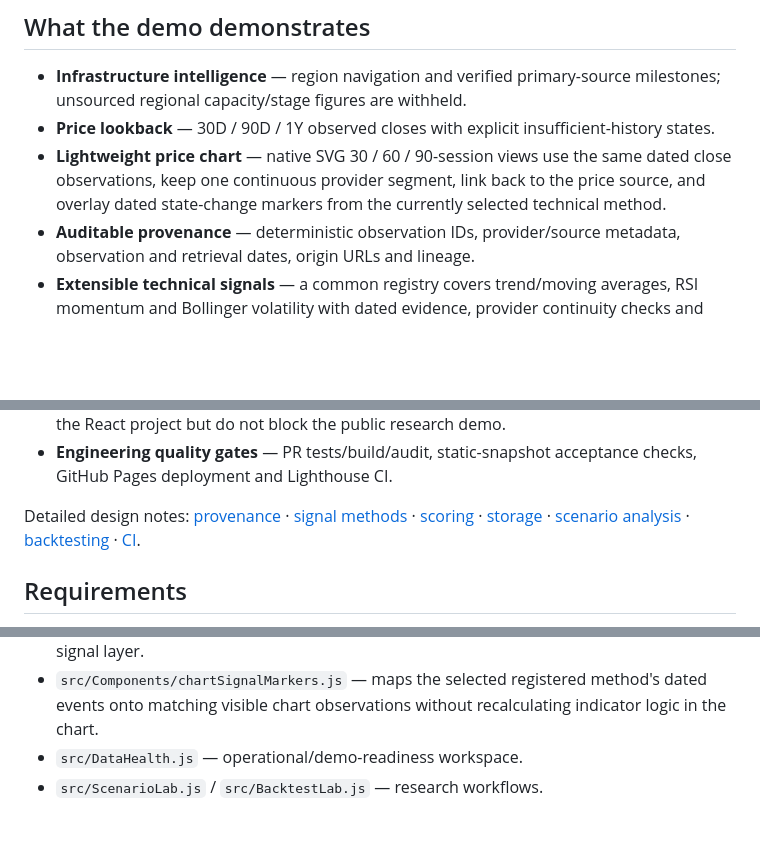
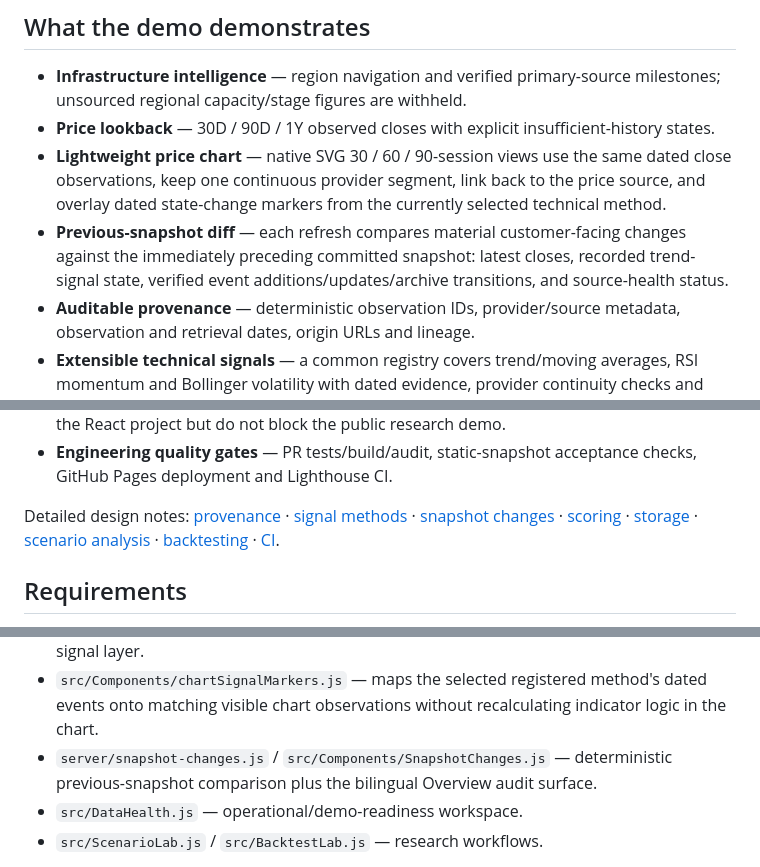
Before and after one commit to LEO0331/RobotFriends, a Markdown page: README.md, 3 parts joined by grey strips. Drawn GitHub-style; blank space fills up the shorter version.

Commit message:
Document previous-snapshot diff feature

```diff
--- a/README.md
+++ b/README.md
@@ -12,6 +12,7 @@ Account setup (optional Supabase): [English](docs/accounts.en.md) · [繁體中
 - **Infrastructure intelligence** — region navigation and verified primary-source milestones; unsourced regional capacity/stage figures are withheld.
 - **Price lookback** — 30D / 90D / 1Y observed closes with explicit insufficient-history states.
 - **Lightweight price chart** — native SVG 30 / 60 / 90-session views use the same dated close observations, keep one continuous provider segment, link back to the price source, and overlay dated state-change markers from the currently selected technical method.
+- **Previous-snapshot diff** — each refresh compares material customer-facing changes against the immediately preceding committed snapshot: latest closes, recorded trend-signal state, verified event additions/updates/archive transitions, and source-health status.
 - **Auditable provenance** — deterministic observation IDs, provider/source metadata, observation and retrieval dates, origin URLs and lineage.
 - **Extensible technical signals** — a common registry covers trend/moving averages, RSI momentum and Bollinger volatility with dated evidence, provider continuity checks and descriptive states rather than buy/sell verdicts.
 - **Persistent history** — the Node API profile stores immutable observations, source health, score snapshots, scenario runs and backtest runs in SQLite/WAL.
@@ -23,7 +24,7 @@ Account setup (optional Supabase): [English](docs/accounts.en.md) · [繁體中
 - **Optional accounts** — Supabase signup/signin/recovery/preferences are implemented in the React project but do not block the public research demo.
 - **Engineering quality gates** — PR tests/build/audit, static-snapshot acceptance checks, GitHub Pages deployment and Lighthouse CI.
 
-Detailed design notes: [provenance](docs/data-provenance.md) · [signal methods](docs/signal-methods.md) · [scoring](docs/scoring-methodology.md) · [storage](docs/persistent-storage.md) · [scenario analysis](docs/scenario-analysis.md) · [backtesting](docs/backtesting.md) · [CI](docs/pr-ci.md).
+Detailed design notes: [provenance](docs/data-provenance.md) · [signal methods](docs/signal-methods.md) · [snapshot changes](docs/snapshot-changes.md) · [scoring](docs/scoring-methodology.md) · [storage](docs/persistent-storage.md) · [scenario analysis](docs/scenario-analysis.md) · [backtesting](docs/backtesting.md) · [CI](docs/pr-ci.md).
 
 ## Requirements
 
@@ -94,6 +95,7 @@ Key modules:
 - `src/signals/registry.js` — common frontend contract for trend, momentum and volatility methods; calculations fail closed when the latest provider segment is insufficient.
 - `src/Components/PriceChart.js` / `src/Components/priceChartModel.js` — dependency-free SVG price history using the same normalized, source-continuous close observations as the signal layer.
 - `src/Components/chartSignalMarkers.js` — maps the selected registered method's dated events onto matching visible chart observations without recalculating indicator logic in the chart.
+- `server/snapshot-changes.js` / `src/Components/SnapshotChanges.js` — deterministic previous-snapshot comparison plus the bilingual Overview audit surface.
 - `src/DataHealth.js` — operational/demo-readiness workspace.
 - `src/ScenarioLab.js` / `src/BacktestLab.js` — research workflows.
 
```
